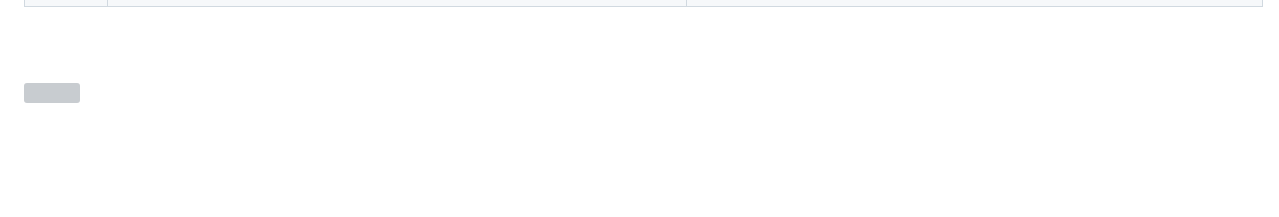
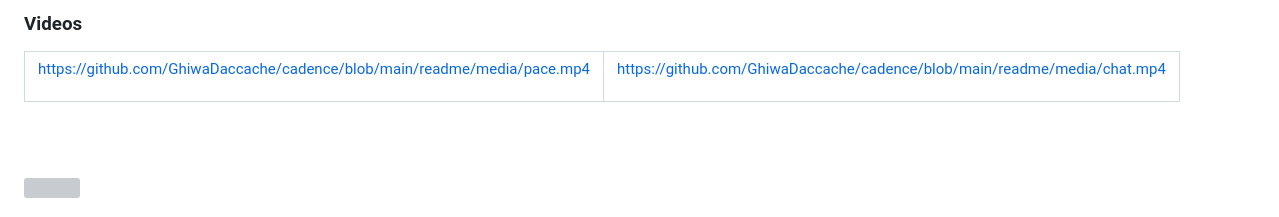
Before and after one commit to GhiwaDaccache/cadence, a Markdown page: README.md, the part around one of its changes. GitHub-like rendering; blank space fills up the shorter version; grey boxes are pictures that could not be loaded.

```diff
--- a/README.md
+++ b/README.md
@@ -68,6 +64,20 @@
 
 
+### Videos
 
+<table>
+  <tr>
+    <td align="center">
+
+https://github.com/GhiwaDaccache/cadence/blob/main/readme/media/pace.mp4
+
+</td>
+    <td align="center">
+
+https://github.com/GhiwaDaccache/cadence/blob/main/readme/media/chat.mp4
+</td>
+
+</table>
 
 
 
```
Also changed, not shown: other parts of README.md (+0 -4 lines).
